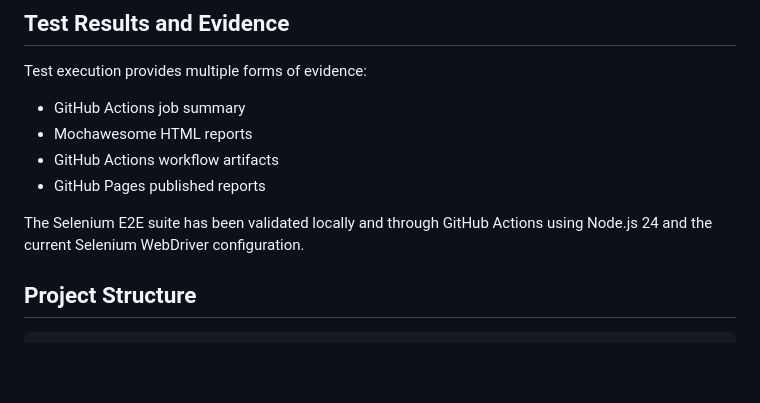
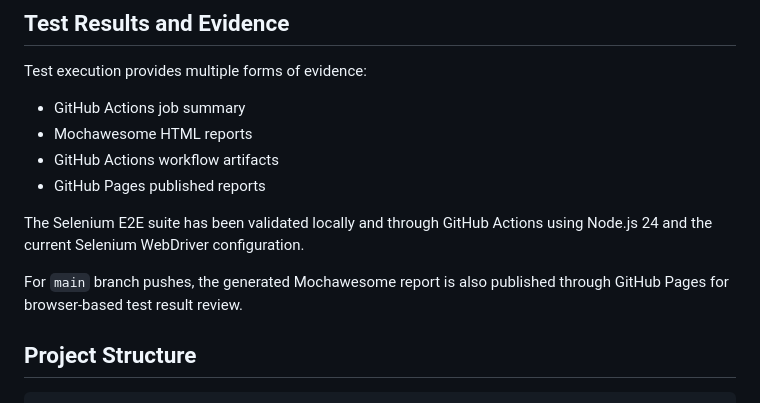
Before and after one commit to imranwijaya/selenium-typescript-example, a Markdown page: README.md, the part around the change. Rendered like a GitHub page; blank space fills up the shorter version.

Commit message:
docs: clarify GitHub Pages report publishing

````diff
--- a/README.md
+++ b/README.md
@@ -176,6 +176,8 @@ Test execution provides multiple forms of evidence:
 
 The Selenium E2E suite has been validated locally and through GitHub Actions using Node.js 24 and the current Selenium WebDriver configuration.
 
+For `main` branch pushes, the generated Mochawesome report is also published through GitHub Pages for browser-based test result review.
+
 ## Project Structure
 
 ```text
````
